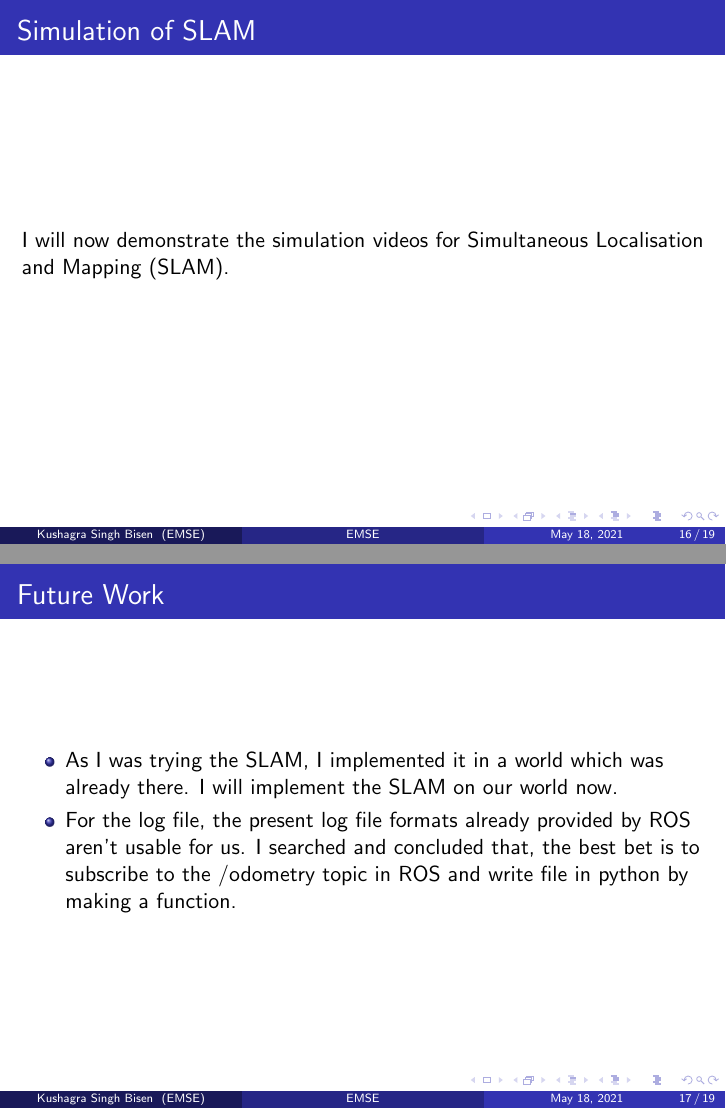
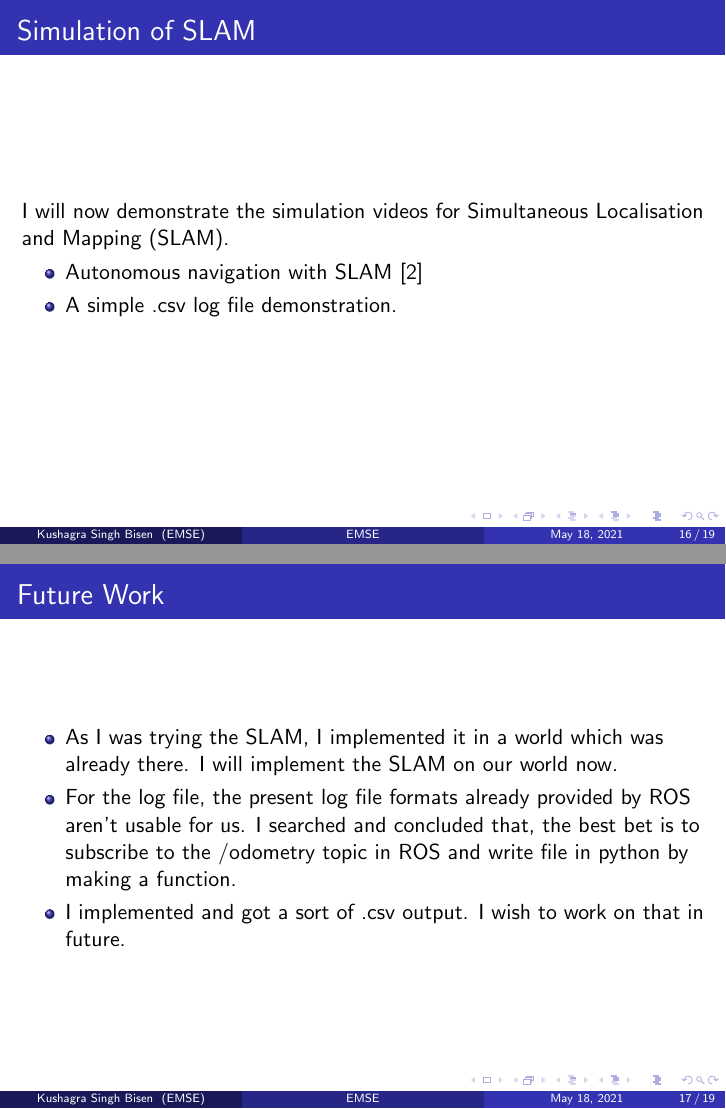
Before and after one commit to argahsuknesib/EMSE-Internship-Presentations, LaTeX slides (presentation 18-05-21/main.tex): pages 16 and 17 of 19, joined at a grey line. Compiled offline with pdfLaTeX.

Commit message:
updated some points.

```diff
--- a/presentation 18-05-21/main.tex
+++ b/presentation 18-05-21/main.tex
@@ -235,6 +235,10 @@ It computes a trajectory and models the whole environment (called a 'world' in G
 \begin{frame}
     \frametitle{Simulation of SLAM}
     I will now demonstrate the simulation videos for Simultaneous Localisation and Mapping (SLAM).
+    \begin{itemize}
+        \item Autonomous navigation with SLAM \cite{b2}
+        \item A simple .csv log file demonstration.
+    \end{itemize}
 \end{frame}
 
 \section{Conclusion}
@@ -244,6 +248,7 @@ It computes a trajectory and models the whole environment (called a 'world' in G
     \begin{itemize}
         \item As I was trying the SLAM, I implemented it in a world which was already there. I will implement the SLAM on our world now.
         \item For the log file, the present log file formats already provided by ROS aren't usable for us. I searched and concluded that, the best bet is to subscribe to the /odometry topic in ROS and write file in python by making a function.
+        \item I implemented and got a sort of .csv output. I wish to work on that in future.
     \end{itemize}
 \end{frame}
 
```
Also changed, not shown: presentation 18-05-21/main.pdf.
